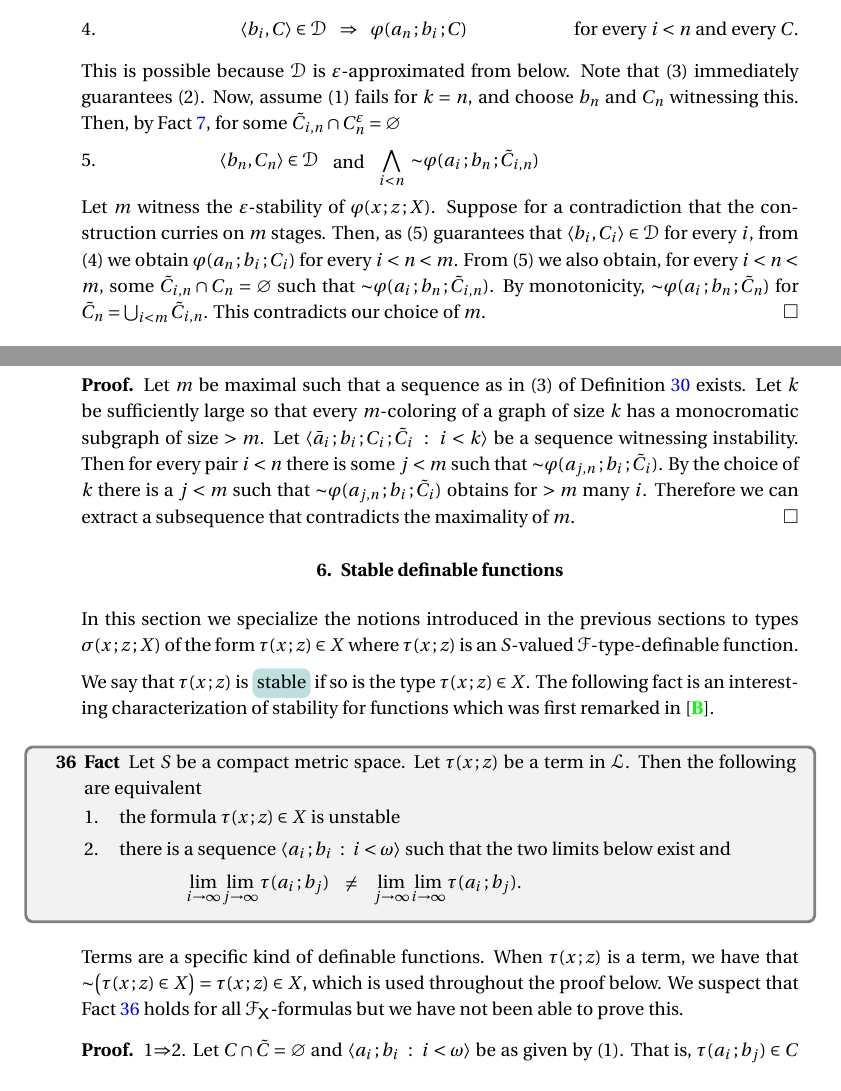
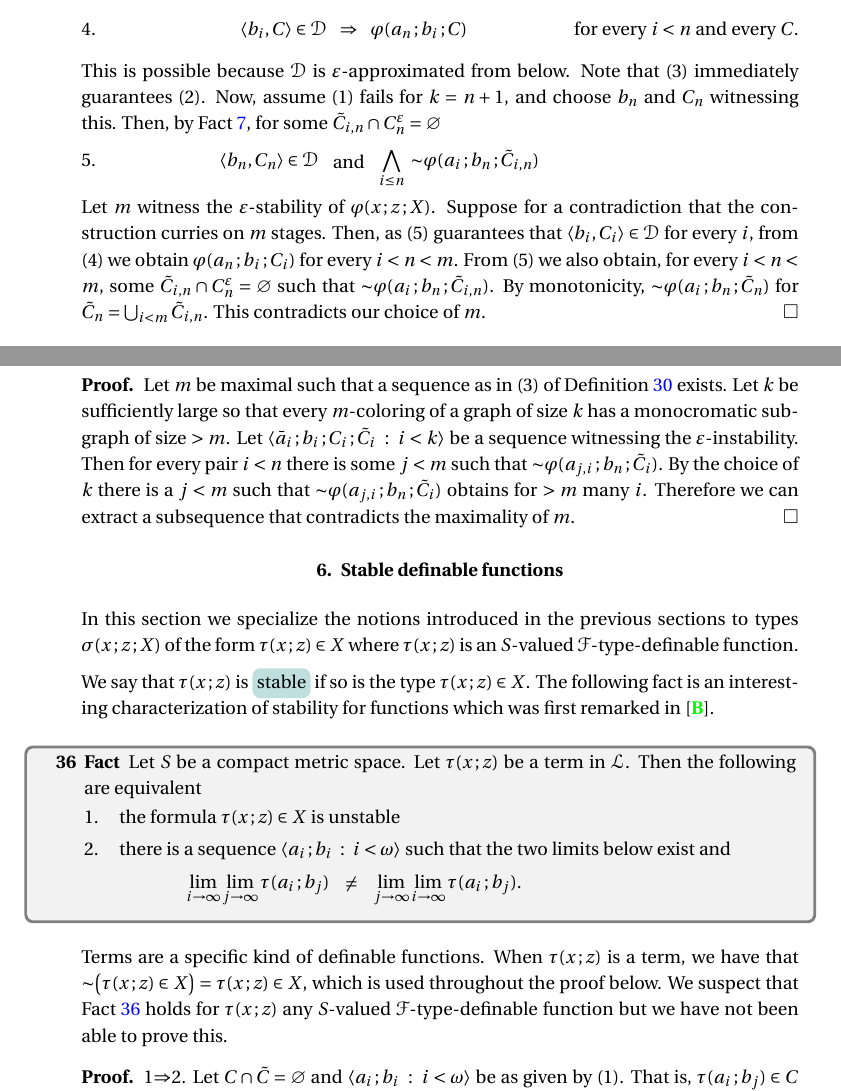
Before and after one commit to domenicozambella/clcl3, a LaTeX document (clcl3.tex, which reads almostfinitary.tex, functions.tex): two parts of pages 12 and 13 of 15, joined at a grey line, cut so that both start at the same text. The pictures show the PDF file PDF/clcl3.pdf that the author committed with the source.

Commit message:
correzioni RC

```diff
--- a/almostfinitary.tex
+++ b/almostfinitary.tex
@@ -102,15 +102,15 @@ and
 
 This is possible because ${\EuScript D}$ is $\varepsilon$-approximated from below.
 Note that (3) immediately guarantees (2).
-Now, assume (1) fails for $k=n$, and choose $b_n$ and $C_n$ witnessing this.
+Now, assume (1) fails for $k=n+1$, and choose $b_n$ and $C_n$ witnessing this.
 Then, by Fact~\ref{fact_otto}, for some $\tilde C_{i,n}\cap C_n^\varepsilon=\varnothing$
 
-\ceq{5.\hfill \langle b_n,C_n\rangle\in{\EuScript D}\ \ }{\text{and}}{\ \ \bigwedge_{i<n}\ {\sim}\varphi(a_i\,;b_n\,;\tilde C_{i,n})}%\smallskip
+\ceq{5.\hfill \langle b_n,C_n\rangle\in{\EuScript D}\ \ }{\text{and}}{\ \ \bigwedge_{i\le n}\ {\sim}\varphi(a_i\,;b_n\,;\tilde C_{i,n})}%\smallskip
 
 Let $m$ witness the $\varepsilon$-stability of $\varphi(x\,;z\,;X)$.
 Suppose for a contradiction that the construction curries on $m$ stages.
 Then, as (5) guarantees that $\langle b_i,C_i\rangle\in{\EuScript D}$ for every $i$, from (4) we obtain $\varphi(a_n\,;b_i\,;C_i)$ for every $i<n<m$.
-From (5) we also obtain, for every $i< n<m$, some $\tilde C_{i,n}\cap C_n=\varnothing$ such that ${\sim}\varphi(a_i\,;b_n\,;\tilde C_{i,n})$.
+From (5) we also obtain, for every $i< n<m$, some $\tilde C_{i,n}\cap C_n^\varepsilon=\varnothing$ such that ${\sim}\varphi(a_i\,;b_n\,;\tilde C_{i,n})$.
 By monotonicity, ${\sim}\varphi(a_i\,;b_n\,;\tilde C_n)$ for $\tilde C_n=\bigcup_{i< m}\tilde C_{i,n}$.
 This contradicts our choice of $m$.
 \end{proof}
@@ -160,8 +160,8 @@ This contradicts our choice of $m$.
 \begin{proof}
   Let $m$ be maximal such that a sequence as in (3) of Definition~\ref{def_epsilon_stable} exists.
   Let $k$ be sufficiently large so that every $m$-coloring of a graph of size $k$ has a monocromatic subgraph of size $>m$.
-  Let $\langle \bar a_i\,;b_i\,;C_i\,;\tilde C_i\ :\ i<k\rangle$ be a sequence witnessing instability.
-  Then for every pair $i<n$ there is some $j<m$ such that ${\sim}\varphi(a_{j,n}\,;b_i\,;\tilde C_i)$.
-  By the choice of $k$ there is a $j<m$ such that ${\sim}\varphi(a_{j,n}\,;b_i\,;\tilde C_i)$ obtains for $>m$ many $i$.
+  Let $\langle \bar a_i\,;b_i\,;C_i\,;\tilde C_i\ :\ i<k\rangle$ be a sequence witnessing the $\varepsilon$-instability.
+  Then for every pair $i<n$ there is some $j<m$ such that ${\sim}\varphi(a_{j,i}\,;b_n\,;\tilde C_i)$.
+  By the choice of $k$ there is a $j<m$ such that ${\sim}\varphi(a_{j,i}\,;b_n\,;\tilde C_i)$ obtains for $>m$ many $i$.
   Therefore we can extract a subsequence that contradicts the maximality of $m$.
 \end{proof}
--- a/functions.tex
+++ b/functions.tex
@@ -33,7 +33,7 @@ The following fact is an interesting characterization of stability for functions
 \end{fact}
   Terms are a specific kind of definable functions.
   When $\tau(x\,;z)$ is a term, we have that ${\sim}\big(\tau(x\,;z)\in X\big)=\tau(x\,;z)\in X$, which is used throughout the proof below.
-  We suspect that Fact~\ref{fact_grothendieck} holds for all ${\EuScript F}_{\sf X}$-formulas but we have not been able to prove this.
+  We suspect that Fact~\ref{fact_grothendieck} holds for $\tau(x\,;z)$ any $S$-valued ${\EuScript F}$-type-definable function but we have not been able to prove this.
 
   % \noindent\llap{\textcolor{red}{\Large\warning}\kern1.5ex}\ignorespaces%
   % \vspace{-\baselineskip-\parskip}
```
Also changed, not shown: PDF/clcl3.pdf.
